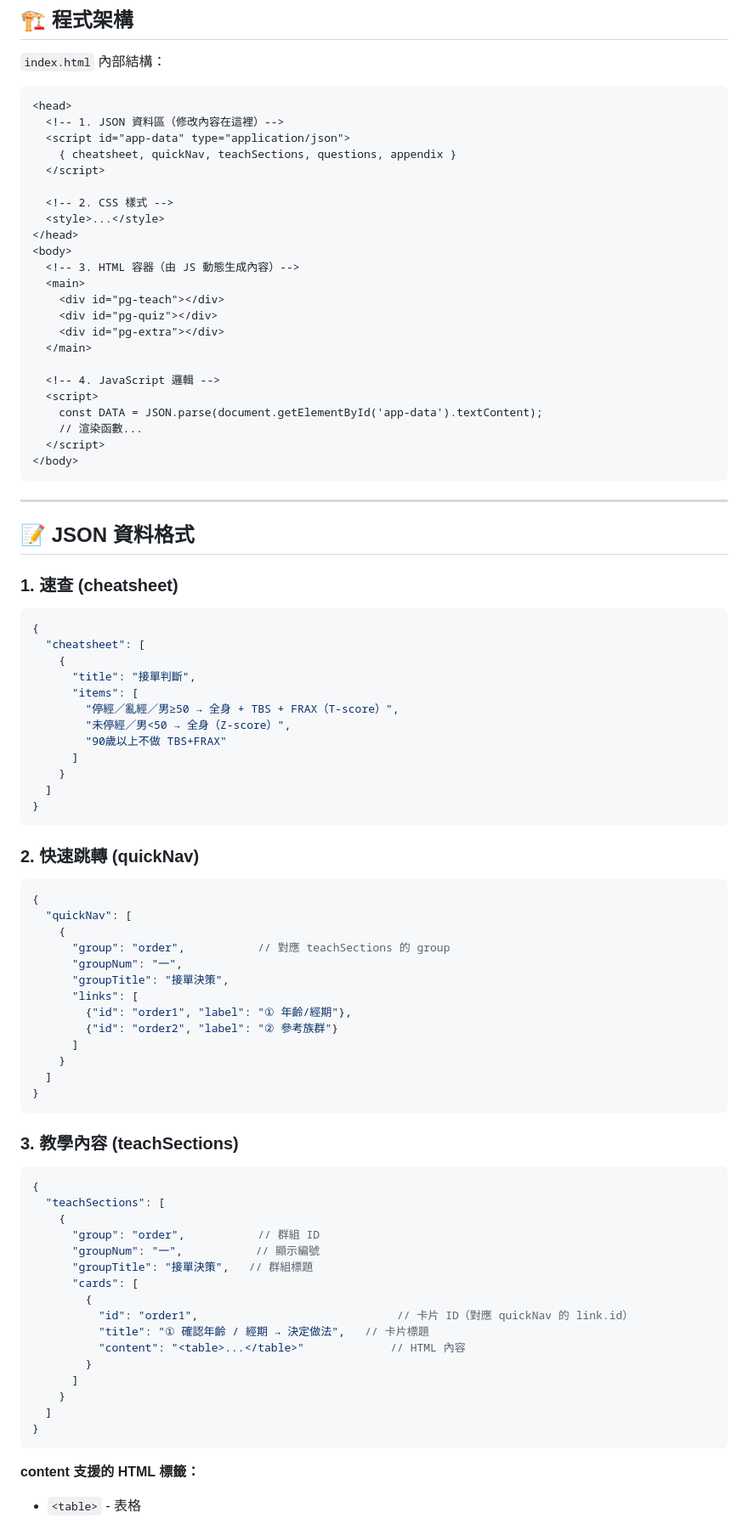
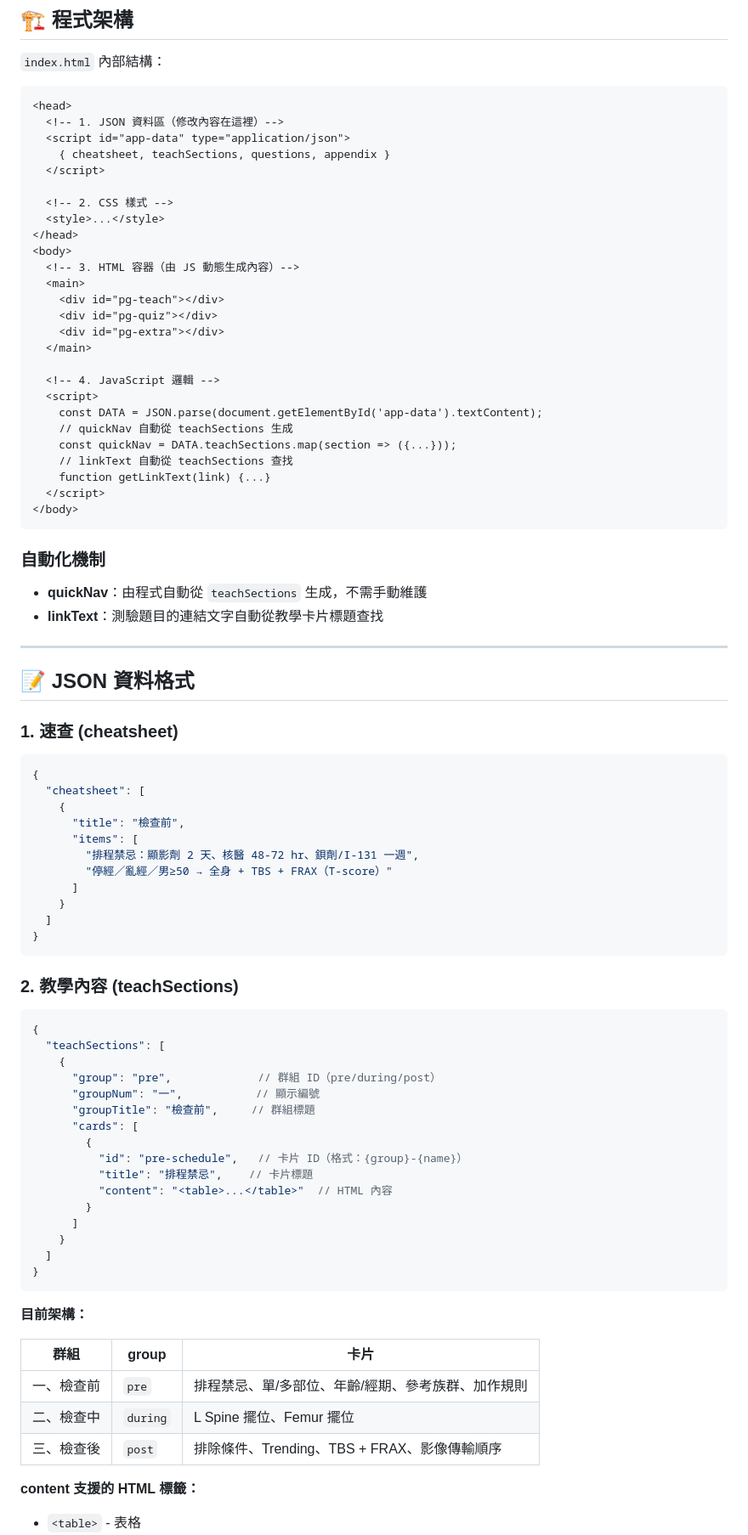
Before and after one commit to mickeypeng530/DXA, a Markdown page: README.md, the part around one of its changes. Shown at 85% size. Drawn GitHub-style.

````diff
--- a/README.md
+++ b/README.md
@@ -22,7 +23,7 @@ dxa-teaching/
 <head>
   <!-- 1. JSON 資料區（修改內容在這裡）-->
   <script id="app-data" type="application/json">
-    { cheatsheet, quickNav, teachSections, questions, appendix }
+    { cheatsheet, teachSections, questions, appendix }
   </script>
 
   <!-- 2. CSS 樣式 -->
@@ -39,10 +40,18 @@ dxa-teaching/
   <!-- 4. JavaScript 邏輯 -->
   <script>
     const DATA = JSON.parse(document.getElementById('app-data').textContent);
-    // 渲染函數...
+    // quickNav 自動從 teachSections 生成
+    const quickNav = DATA.teachSections.map(section => ({...}));
+    // linkText 自動從 teachSections 查找
+    function getLinkText(link) {...}
   </script>
 </body>
 ```
+
+### 自動化機制
+
+- **quickNav**：由程式自動從 `teachSections` 生成，不需手動維護
+- **linkText**：測驗題目的連結文字自動從教學卡片標題查找
 
 ---
 
@@ -54,55 +63,44 @@ dxa-teaching/
 {
   "cheatsheet": [
     {
-      "title": "接單判斷",
+      "title": "檢查前",
       "items": [
-        "停經／亂經／男≥50 → 全身 + TBS + FRAX（T-score）",
-        "未停經／男<50 → 全身（Z-score）",
-        "90歲以上不做 TBS+FRAX"
+        "排程禁忌：顯影劑 2 天、核醫 48-72 hr、鋇劑/I-131 一週",
+        "停經／亂經／男≥50 → 全身 + TBS + FRAX（T-score）"
       ]
     }
   ]
 }
 ```
 
-### 2. 快速跳轉 (quickNav)
+### 2. 教學內容 (teachSections)
 
 ```json
 {
-  "quickNav": [
+  "teachSections": [
     {
-      "group": "order",           // 對應 teachSections 的 group
-      "groupNum": "一",
-      "groupTitle": "接單決策",
-      "links": [
-        {"id": "order1", "label": "① 年齡/經期"},
-        {"id": "order2", "label": "② 參考族群"}
+      "group": "pre",             // 群組 ID（pre/during/post）
+      "groupNum": "一",           // 顯示編號
+      "groupTitle": "檢查前",     // 群組標題
+      "cards": [
+        {
+          "id": "pre-schedule",   // 卡片 ID（格式：{group}-{name}）
+          "title": "排程禁忌",    // 卡片標題
+          "content": "<table>...</table>"  // HTML 內容
+        }
       ]
     }
   ]
 }
 ```
 
-### 3. 教學內容 (teachSections)
+**目前架構：**
 
-```json
-{
-  "teachSections": [
-    {
-      "group": "order",           // 群組 ID
-      "groupNum": "一",           // 顯示編號
-      "groupTitle": "接單決策",   // 群組標題
-      "cards": [
-        {
-          "id": "order1",                              // 卡片 ID（對應 quickNav 的 link.id）
-          "title": "① 確認年齡 / 經期 → 決定做法",   // 卡片標題
-          "content": "<table>...</table>"             // HTML 內容
-        }
-      ]
-    }
-  ]
-}
-```
+| 群組 | group | 卡片 |
+|------|-------|------|
+| 一、檢查前 | `pre` | 排程禁忌、單/多部位、年齡/經期、參考族群、加作規則 |
+| 二、檢查中 | `during` | L Spine 擺位、Femur 擺位 |
+| 三、檢查後 | `post` | 排除條件、Trending、TBS + FRAX、影像傳輸順序 |
 
 **content 支援的 HTML 標籤：**
 - `<table>` - 表格
````
Also changed, not shown: other parts of README.md (+64 -17 lines).
